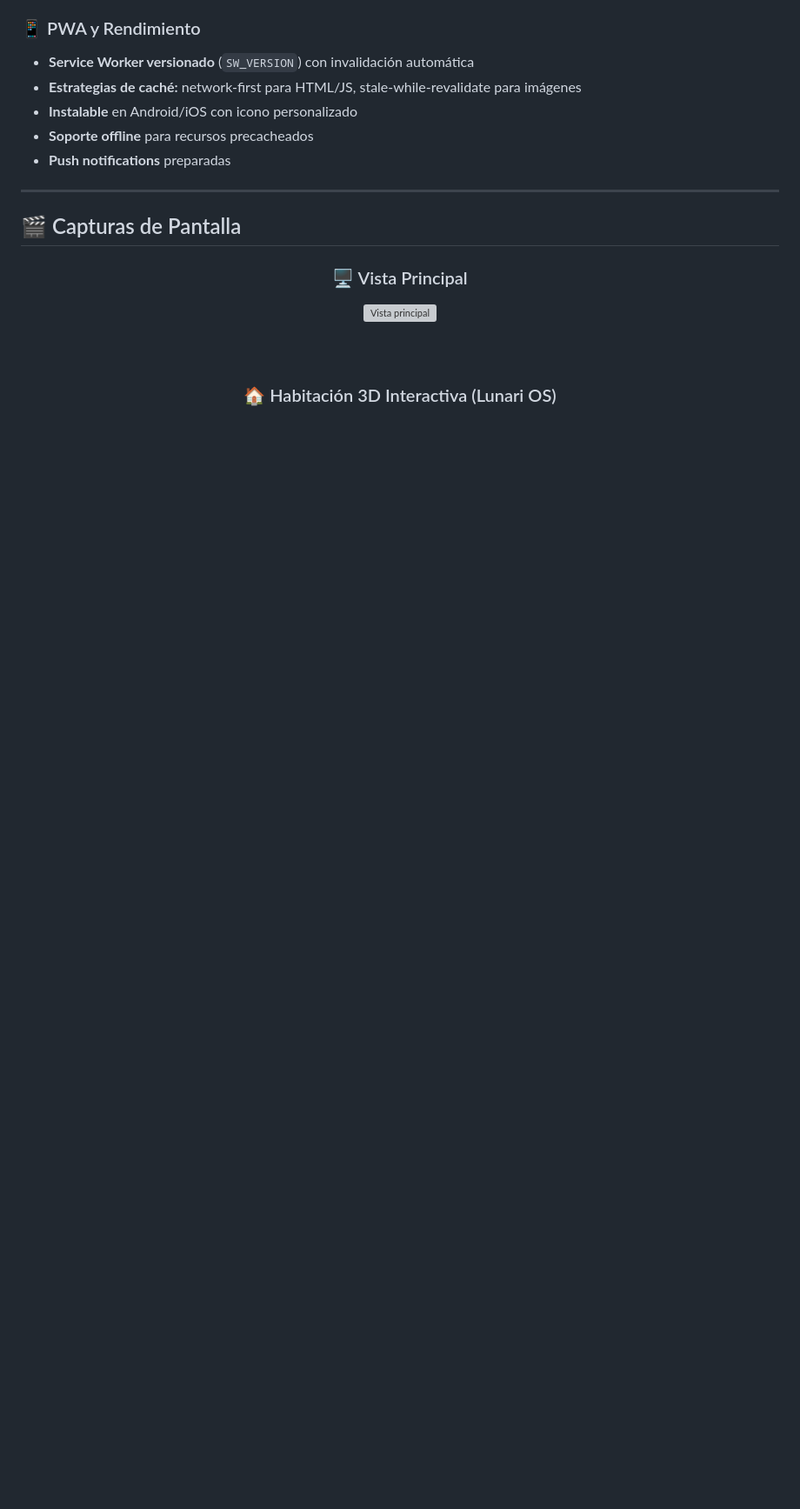
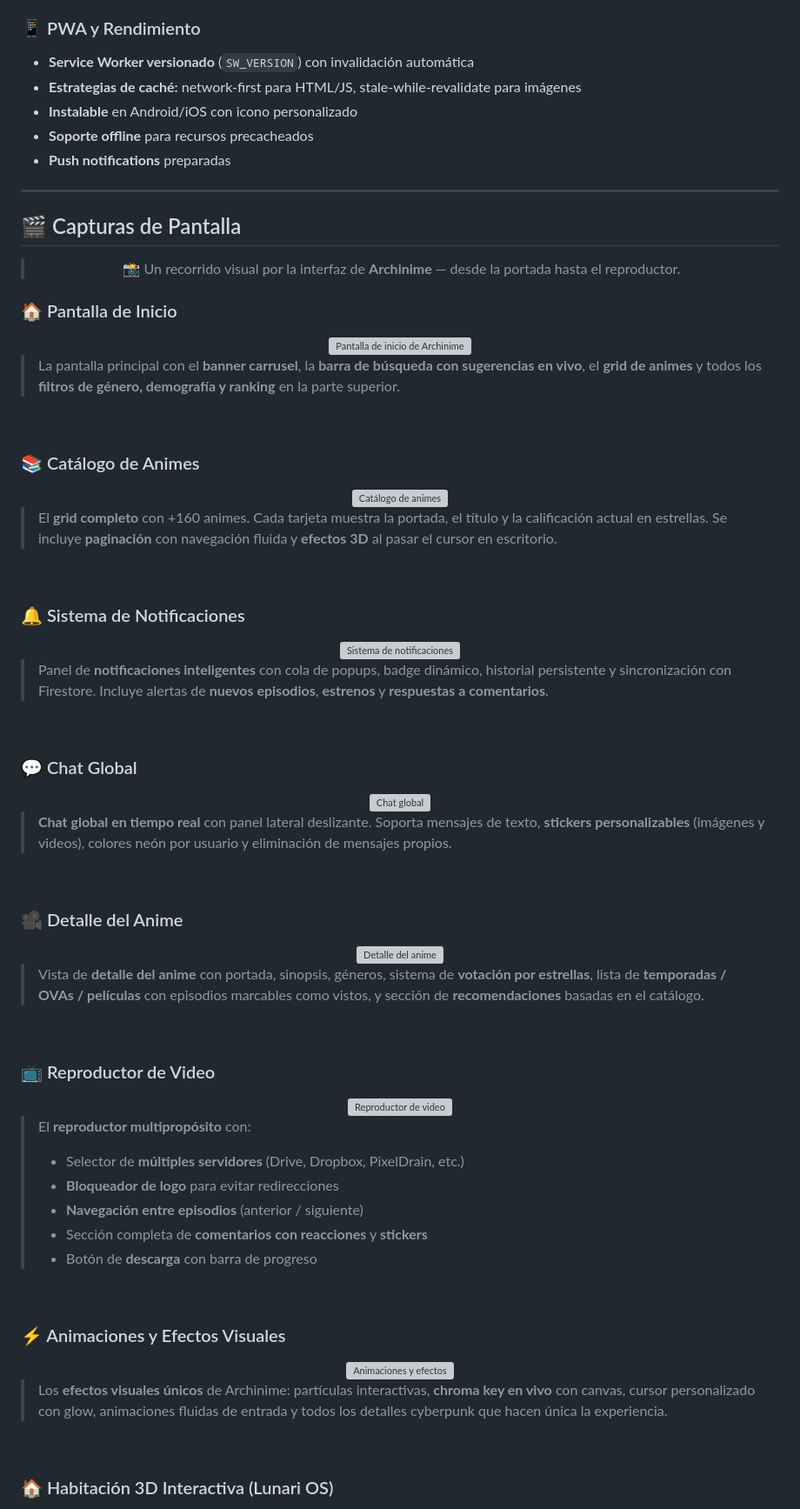
Before and after one commit to ArchinimeDev/Archinime, a Markdown page: README.md, the part around one of its changes. Shown at 87% size. GitHub-like rendering; blank space fills up the shorter version; grey boxes are pictures that could not be loaded.

```diff
--- a/README.md
+++ b/README.md
@@ -150,9 +150,85 @@ Todo está construido con **JavaScript puro + Firebase**, sin frameworks pesados
 
 <div align="center">
 
-### 🖥️ Vista Principal
-<img src="https://cdn.jsdelivr.net/gh/Archinime/Banners@main/4.gif" alt="Vista principal" width="90%" />
+> 📸 Un recorrido visual por la interfaz de **Archinime** — desde la portada hasta el reproductor.
 
-<br><br>
+</div>
+
+### 🏠 Pantalla de Inicio
+
+<div align="center">
+  <a href="https://archinime.pages.dev/" target="_blank">
+    <img src="https://cdn.jsdelivr.net/gh/Archinime/Banners@main/inicio.png" alt="Pantalla de inicio de Archinime" width="90%" />
+  </a>
+</div>
+
+> La pantalla principal con el **banner carrusel**, la **barra de búsqueda con sugerencias en vivo**, el **grid de animes** y todos los **filtros de género, demografía y ranking** en la parte superior.
+
+<br>
+
+### 📚 Catálogo de Animes
+
+<div align="center">
+  <img src="https://cdn.jsdelivr.net/gh/Archinime/Banners@main/anime.png" alt="Catálogo de animes" width="90%" />
+</div>
+
+> El **grid completo** con +160 animes. Cada tarjeta muestra la portada, el título y la calificación actual en estrellas. Se incluye **paginación** con navegación fluida y **efectos 3D** al pasar el cursor en escritorio.
+
+<br>
+
+### 🔔 Sistema de Notificaciones
+
+<div align="center">
+  <img src="https://cdn.jsdelivr.net/gh/Archinime/Banners@main/notificaciones.png" alt="Sistema de notificaciones" width="90%" />
+</div>
+
+> Panel de **notificaciones inteligentes** con cola de popups, badge dinámico, historial persistente y sincronización con Firestore. Incluye alertas de **nuevos episodios**, **estrenos** y **respuestas a comentarios**.
+
+<br>
+
+### 💬 Chat Global
+
+<div align="center">
+  <img src="https://cdn.jsdelivr.net/gh/Archinime/Banners@main/chat.png" alt="Chat global" width="90%" />
+</div>
+
+> **Chat global en tiempo real** con panel lateral deslizante. Soporta mensajes de texto, **stickers personalizables** (imágenes y videos), colores neón por usuario y eliminación de mensajes propios.
+
+<br>
+
+### 🎥 Detalle del Anime
+
+<div align="center">
+  <img src="https://cdn.jsdelivr.net/gh/Archinime/Banners@main/detalle.png" alt="Detalle del anime" width="90%" />
+</div>
+
+> Vista de **detalle del anime** con portada, sinopsis, géneros, sistema de **votación por estrellas**, lista de **temporadas / OVAs / películas** con episodios marcables como vistos, y sección de **recomendaciones** basadas en el catálogo.
+
+<br>
+
+### 📺 Reproductor de Video
+
+<div align="center">
+  <img src="https://cdn.jsdelivr.net/gh/Archinime/Banners@main/video.png" alt="Reproductor de video" width="90%" />
+</div>
+
+> El **reproductor multipropósito** con:
+> - Selector de **múltiples servidores** (Drive, Dropbox, PixelDrain, etc.)
+> - **Bloqueador de logo** para evitar redirecciones
+> - **Navegación entre episodios** (anterior / siguiente)
+> - Sección completa de **comentarios con reacciones** y **stickers**
+> - Botón de **descarga** con barra de progreso
+
+<br>
+
+### ⚡ Animaciones y Efectos Visuales
+
+<div align="center">
+  <img src="https://cdn.jsdelivr.net/gh/Archinime/Banners@main/animacion.png" alt="Animaciones y efectos" width="90%" />
+</div>
+
+> Los **efectos visuales únicos** de Archinime: partículas interactivas, **chroma key en vivo** con canvas, cursor personalizado con glow, animaciones fluidas de entrada y todos los detalles cyberpunk que hacen única la experiencia.
+
+<br>
 
 ### 🏠 Habitación 3D Interactiva (Lunari OS)
```
Also changed, not shown: other parts of README.md (+7 -6 lines).
